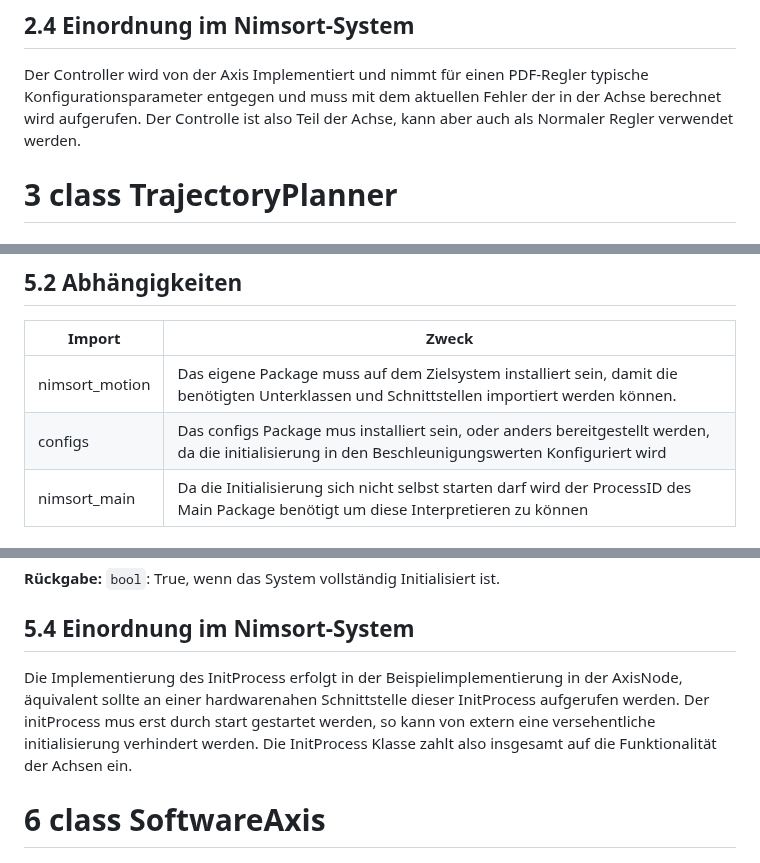
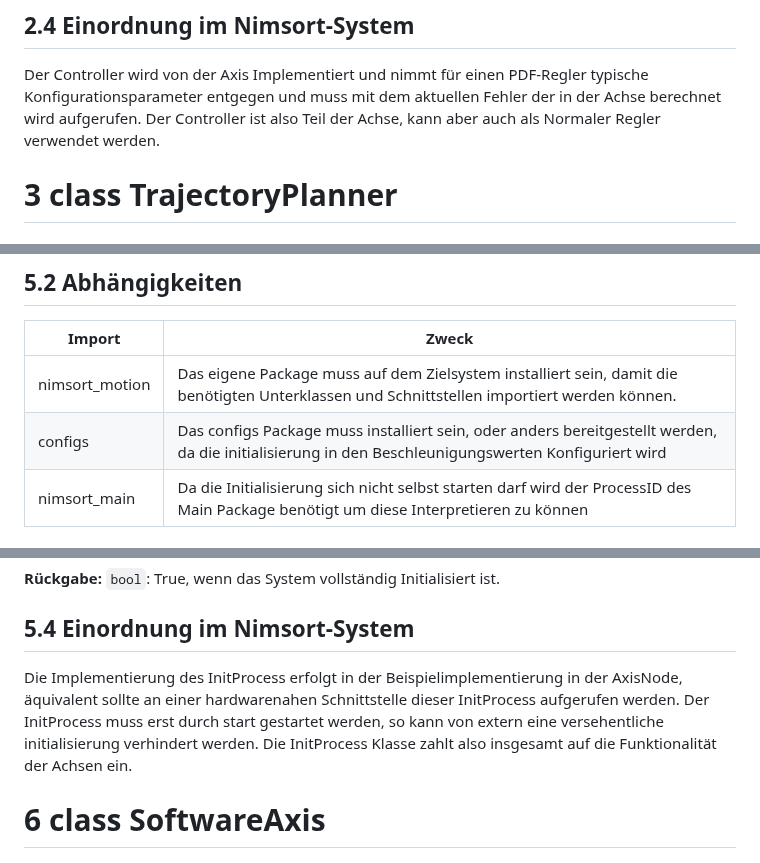
Before and after one commit to derlole/NimSort42, a Markdown page: docs/nimsort_logic/nimsort_motion.md, 3 parts joined by grey strips. Drawn GitHub-style.

```diff
--- a/docs/nimsort_logic/nimsort_motion.md
+++ b/docs/nimsort_logic/nimsort_motion.md
@@ -98,7 +98,7 @@ Methode des Reglers mit welcher ein Aktueller Reglerwert ermittelt werden kann.
 
 ## 2.4 Einordnung im Nimsort-System
 Der Controller wird von der Axis Implementiert und nimmt für einen PDF-Regler typische Konfigurationsparameter entgegen und muss mit dem aktuellen Fehler der in der Achse berechnet wird aufgerufen.
-Der Controlle ist also Teil der Achse, kann aber auch als Normaler Regler verwendet werden.
+Der Controller ist also Teil der Achse, kann aber auch als Normaler Regler verwendet werden.
 
 # 3 class TrajectoryPlanner
 
@@ -267,7 +267,7 @@ Die Klasse übernimmt dabei:
 | Import         | Zweck                                                                                                                                       |
 | -------------- | ------------------------------------------------------------------------------------------------------------------------------------------- |
 | nimsort_motion | Das eigene Package muss auf dem Zielsystem installiert sein, damit die benötigten Unterklassen und Schnittstellen importiert werden können. |
-| configs | Das configs Package mus installiert sein, oder anders bereitgestellt werden, da die initialisierung in den Beschleunigungswerten Konfiguriert wird |
+| configs | Das configs Package muss installiert sein, oder anders bereitgestellt werden, da die initialisierung in den Beschleunigungswerten Konfiguriert wird |
 | nimsort_main | Da die Initialisierung sich nicht selbst starten darf wird der ProcessID des Main Package benötigt um diese Interpretieren zu können |
 
 ## 5.3 Nutzung
@@ -318,7 +318,7 @@ Gibt zurück ob das System fertig Initialisiert ist.
 **Rückgabe:** `bool`: True, wenn das System vollständig Initialisiert ist.
 
 ## 5.4 Einordnung im Nimsort-System
-Die Implementierung des InitProcess erfolgt in der Beispielimplementierung in der AxisNode, äquivalent sollte an einer hardwarenahen Schnittstelle dieser InitProcess aufgerufen werden. Der initProcess mus erst durch start gestartet werden, so kann von extern eine versehentliche initialisierung verhindert werden.
+Die Implementierung des InitProcess erfolgt in der Beispielimplementierung in der AxisNode, äquivalent sollte an einer hardwarenahen Schnittstelle dieser InitProcess aufgerufen werden. Der InitProcess muss erst durch start gestartet werden, so kann von extern eine versehentliche initialisierung verhindert werden.
 Die InitProcess Klasse zahlt also insgesamt auf die Funktionalität der Achsen ein.
 
 # 6 class SoftwareAxis
```
Also changed, not shown: other parts of docs/nimsort_logic/nimsort_motion.md (+10 -10 lines).
